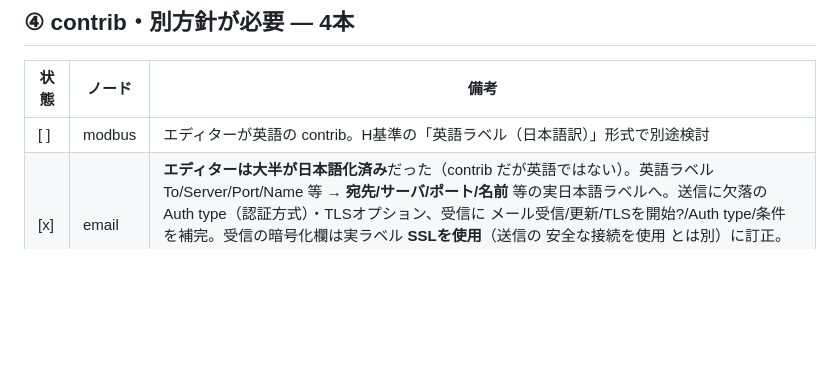
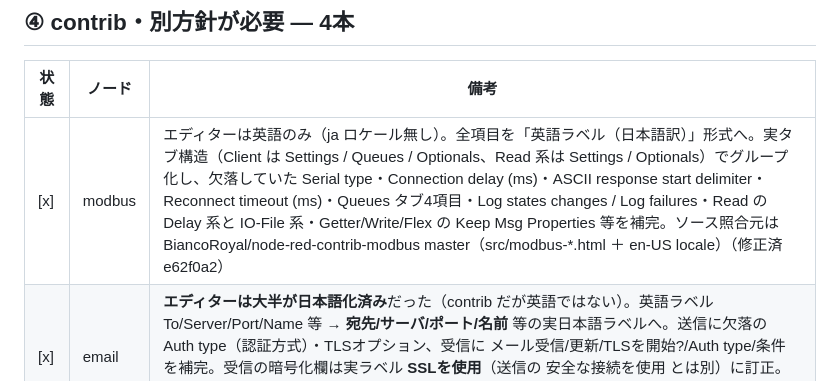
Before and after one commit to GMSTechJP/gmstechjp.github.io, a Markdown page: docs/settings-audit.md, the part around the change. Drawn GitHub-style; blank space fills up the shorter version.

```diff
--- a/docs/settings-audit.md
+++ b/docs/settings-audit.md
@@ -48,7 +48,7 @@ locale（`locales/ja/messages.json`）で解決した**エディター実ラベ
 
 | 状態 | ノード | 備考 |
 | --- | --- | --- |
-| [ ] | modbus | エディターが英語の contrib。H基準の「英語ラベル（日本語訳）」形式で別途検討 |
+| [x] | modbus | エディターは英語のみ（ja ロケール無し）。全項目を「英語ラベル（日本語訳）」形式へ。実タブ構造（Client は Settings / Queues / Optionals、Read 系は Settings / Optionals）でグループ化し、欠落していた Serial type・Connection delay (ms)・ASCII response start delimiter・Reconnect timeout (ms)・Queues タブ4項目・Log states changes / Log failures・Read の Delay 系と IO-File 系・Getter/Write/Flex の Keep Msg Properties 等を補完。ソース照合元は BiancoRoyal/node-red-contrib-modbus master（src/modbus-*.html ＋ en-US locale）（修正済 e62f0a2） |
 | [x] | email | **エディターは大半が日本語化済み**だった（contrib だが英語ではない）。英語ラベル To/Server/Port/Name 等 → **宛先/サーバ/ポート/名前** 等の実日本語ラベルへ。送信に欠落の Auth type（認証方式）・TLSオプション、受信に メール受信/更新/TLSを開始?/Auth type/条件 を補完。受信の暗号化欄は実ラベル **SSLを使用**（送信の 安全な接続を使用 とは別）に訂正。受信後の処理を なし/既読/削除 に。locale 未翻訳の **Auth type/Token/Format to SASL** のみ「英語（日本語訳）」形式。MTA ノードは対象外（修正済 1ac2871） |
 | [x] | base64 | **エディターは日本語化済み**だったため英語併記ではなく実日本語ラベルへ是正。捏造英語ラベル Action/Property/Name → **動作/プロパティ/名前**、選択肢 → **バッファ <-> Base64の変換（既定）/Base64へエンコード/Base64から文字列へ変換**（明示デコードは文字列出力、ランタイム確認）。本文・トラブルシュート・ベストプラクティスの漏れも是正（修正済 3fe1c52） |
 | [ ] | mqtt | 巨大ノード。本体の設定表を個別精査（自動検出では Will 表しか拾えず） |
```
Also changed, not shown: docs/handoff.md (+1 -2 lines), docs/style-guide.md (+1 -1 lines).
